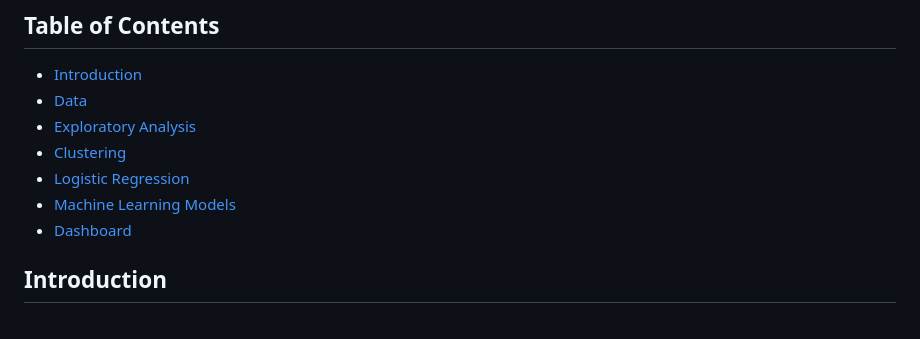
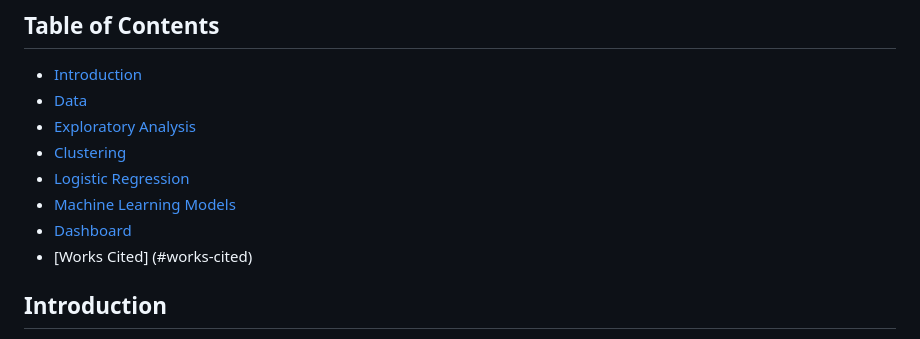
Before and after one commit to witlie/child-social-status, a Markdown page: README.md, the part around the change. Rendered like a GitHub page.

```diff
--- a/README.md
+++ b/README.md
@@ -11,6 +11,8 @@ This project explores how children from different regions perceive their social
 - [Logistic Regression](#logistic-regression)
 - [Machine Learning Models](#machine-learning-models)
 - [Dashboard](#dashboard)
+- [Works Cited] (#works-cited)
+
 
 
 
```
